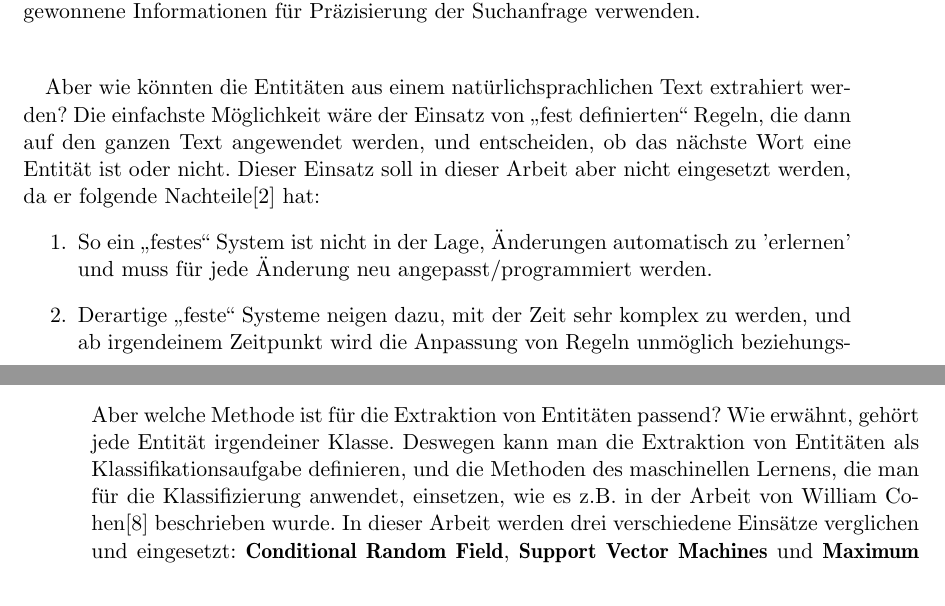
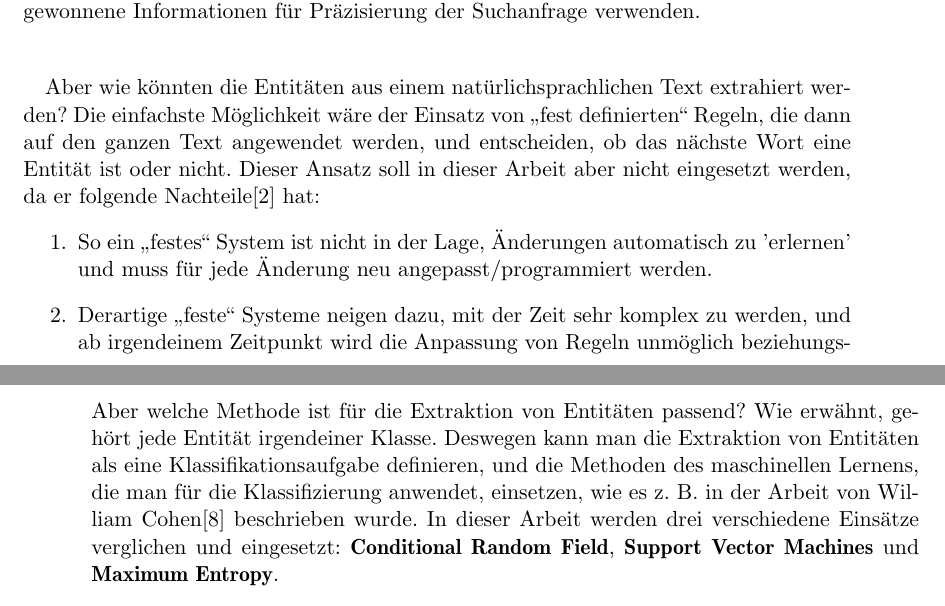
Before and after one commit to tastatur/masterarbeit, a LaTeX thesis (ausarbeitung/Abschlussarbeit/Abschlussarbeit.tex, which reads ausarbeitung/Abschlussarbeit/01-Grundlagen.tex): two parts of pages 13 and 14 of 94, joined at a grey line, cut so that both start at the same text. Compiled offline with LuaLaTeX; an older LaTeX class or package is replaced by its successor.

Commit message:
F. Korrektur der Grammatik, Grundlagen

```diff
--- a/ausarbeitung/Abschlussarbeit/01-Grundlagen.tex
+++ b/ausarbeitung/Abschlussarbeit/01-Grundlagen.tex
@@ -9,7 +9,7 @@ Vijay Krishnan hat in seiner Arbeit\cite{Vijay/Vignesh:05} die Extraktion von En
 Es stellt sich die Frage, wie genau die Entitäten für die Benutzerunterstützung bei der Suche eingesetzt werden können. Wenn die einzige Informationen, die dem Benutzer zur Verfügung stehen würde, nur der Name, die Klasse und Position der Entität innerhalb des Textes wären, wären Entitäten kaum verwendbar. Aber wenn jeder Entität eine Menge von Eigenschaften (wie Geburtsdatum für eine Person) und Verbindungen zu anderen Entitäten (Z.b. Geburtsort einer Person könnte ein Link auf eine geografische Entität sein) zugeordnet wird, könnte der Benutzer theoretisch die aus der Entität gewonnene Informationen für Präzisierung der Suchanfrage verwenden.
 
 \paragraph{}
-Aber wie könnten die Entitäten aus einem natürlichsprachlichen Text extrahiert werden? Die einfachste Möglichkeit wäre der Einsatz von ,,fest definierten`` Regeln, die dann auf den ganzen Text angewendet werden, und entscheiden, ob das nächste Wort eine Entität ist oder nicht. Dieser Einsatz soll in dieser Arbeit aber nicht eingesetzt werden, da er folgende Nachteile\cite{baluja2000applying} hat:
+Aber wie könnten die Entitäten aus einem natürlichsprachlichen Text extrahiert werden? Die einfachste Möglichkeit wäre der Einsatz von ,,fest definierten`` Regeln, die dann auf den ganzen Text angewendet werden, und entscheiden, ob das nächste Wort eine Entität ist oder nicht. Dieser Ansatz soll in dieser Arbeit aber nicht eingesetzt werden, da er folgende Nachteile\cite{baluja2000applying} hat:
 \begin{enumerate}
 \item So ein ,,festes`` System ist nicht in der Lage, Änderungen automatisch zu 'erlernen' und muss für jede Änderung neu angepasst/programmiert werden.
 \item Derartige ,,feste`` Systeme neigen dazu, mit der Zeit sehr komplex zu werden, und ab irgendeinem Zeitpunkt wird die Anpassung von Regeln unmöglich beziehungsweise mit einem großen technischem Aufwand verbunden sein.
@@ -17,7 +17,7 @@ Aber wie könnten die Entitäten aus einem natürlichsprachlichen Text extrahier
 \end{enumerate}
 Der einzige Vorteil von solchen festen Systemen ist dass die für sehr kleine Domäne eventuell gut funktionieren können, was allerdings für Websuche nicht ausreichend ist.
 
-Aber welche Methode ist für die Extraktion von Entitäten passend? Wie erwähnt, gehört jede Entität irgendeiner Klasse. Deswegen kann man die Extraktion von Entitäten als Klassifikationsaufgabe definieren, und die Methoden des maschinellen Lernens, die man für die Klassifizierung anwendet, einsetzen, wie es z.B. in der Arbeit von William Cohen\cite{cohen2004exploiting} beschrieben wurde. In dieser Arbeit werden drei verschiedene Einsätze verglichen und eingesetzt: \textbf{Conditional Random Field}, \textbf{Support Vector Machines} und \textbf{Maximum Entropy}.
+Aber welche Methode ist für die Extraktion von Entitäten passend? Wie erwähnt, gehört jede Entität irgendeiner Klasse. Deswegen kann man die Extraktion von Entitäten als eine Klassifikationsaufgabe definieren, und die Methoden des maschinellen Lernens, die man für die Klassifizierung anwendet, einsetzen, wie es z. B. in der Arbeit von William Cohen\cite{cohen2004exploiting} beschrieben wurde. In dieser Arbeit werden drei verschiedene Einsätze verglichen und eingesetzt: \textbf{Conditional Random Field}, \textbf{Support Vector Machines} und \textbf{Maximum Entropy}.
 
 \subsection{Features}
 \paragraph{}
```
